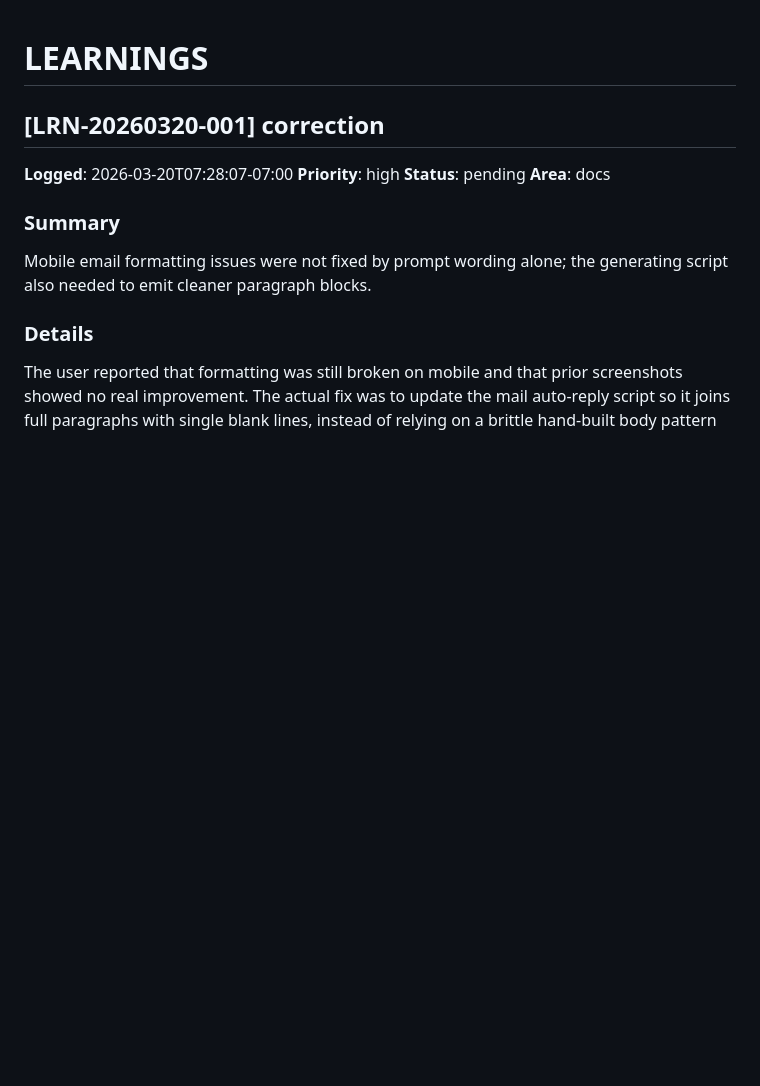
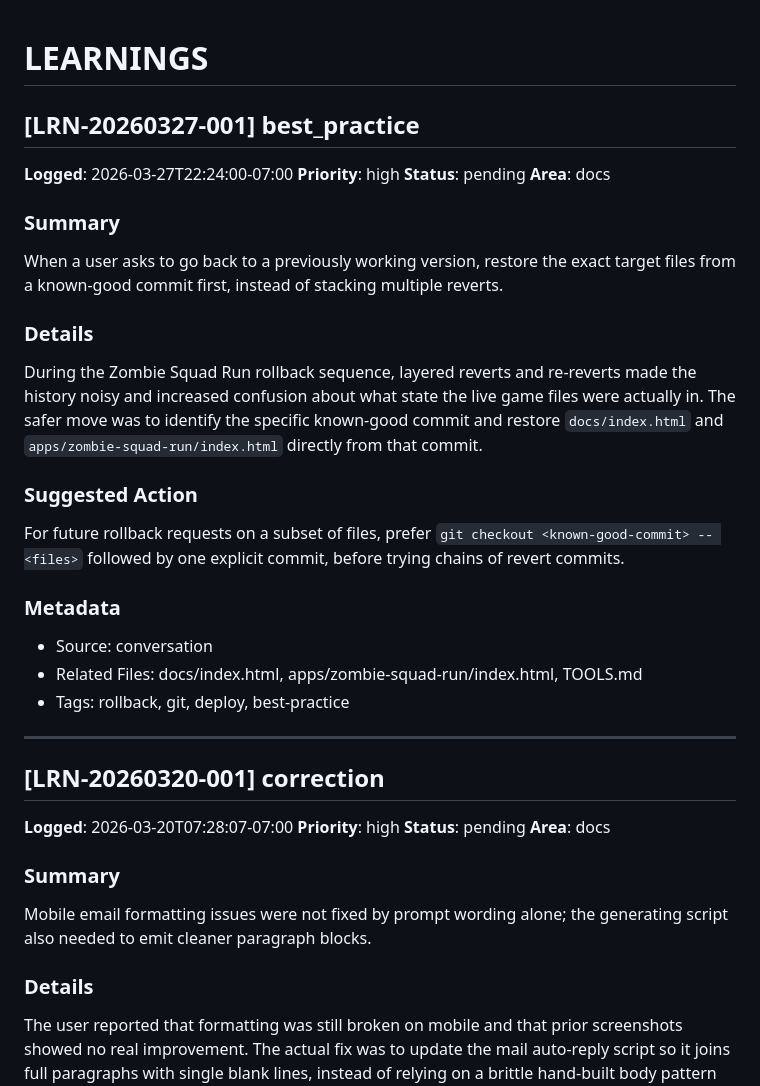
Before and after one commit to supercomputerconsultingllc-prog/Z, a Markdown page: .learnings/LEARNINGS.md, the part around the change. Drawn GitHub-style; blank space fills up the shorter version.

Commit message:
Log rollback best practice for known-good file restores

```diff
--- a/.learnings/LEARNINGS.md
+++ b/.learnings/LEARNINGS.md
@@ -1,4 +1,27 @@
 # LEARNINGS
+
+## [LRN-20260327-001] best_practice
+
+**Logged**: 2026-03-27T22:24:00-07:00
+**Priority**: high
+**Status**: pending
+**Area**: docs
+
+### Summary
+When a user asks to go back to a previously working version, restore the exact target files from a known-good commit first, instead of stacking multiple reverts.
+
+### Details
+During the Zombie Squad Run rollback sequence, layered reverts and re-reverts made the history noisy and increased confusion about what state the live game files were actually in. The safer move was to identify the specific known-good commit and restore `docs/index.html` and `apps/zombie-squad-run/index.html` directly from that commit.
+
+### Suggested Action
+For future rollback requests on a subset of files, prefer `git checkout <known-good-commit> -- <files>` followed by one explicit commit, before trying chains of revert commits.
+
+### Metadata
+- Source: conversation
+- Related Files: docs/index.html, apps/zombie-squad-run/index.html, TOOLS.md
+- Tags: rollback, git, deploy, best-practice
+
+---
 
 ## [LRN-20260320-001] correction
 
```
